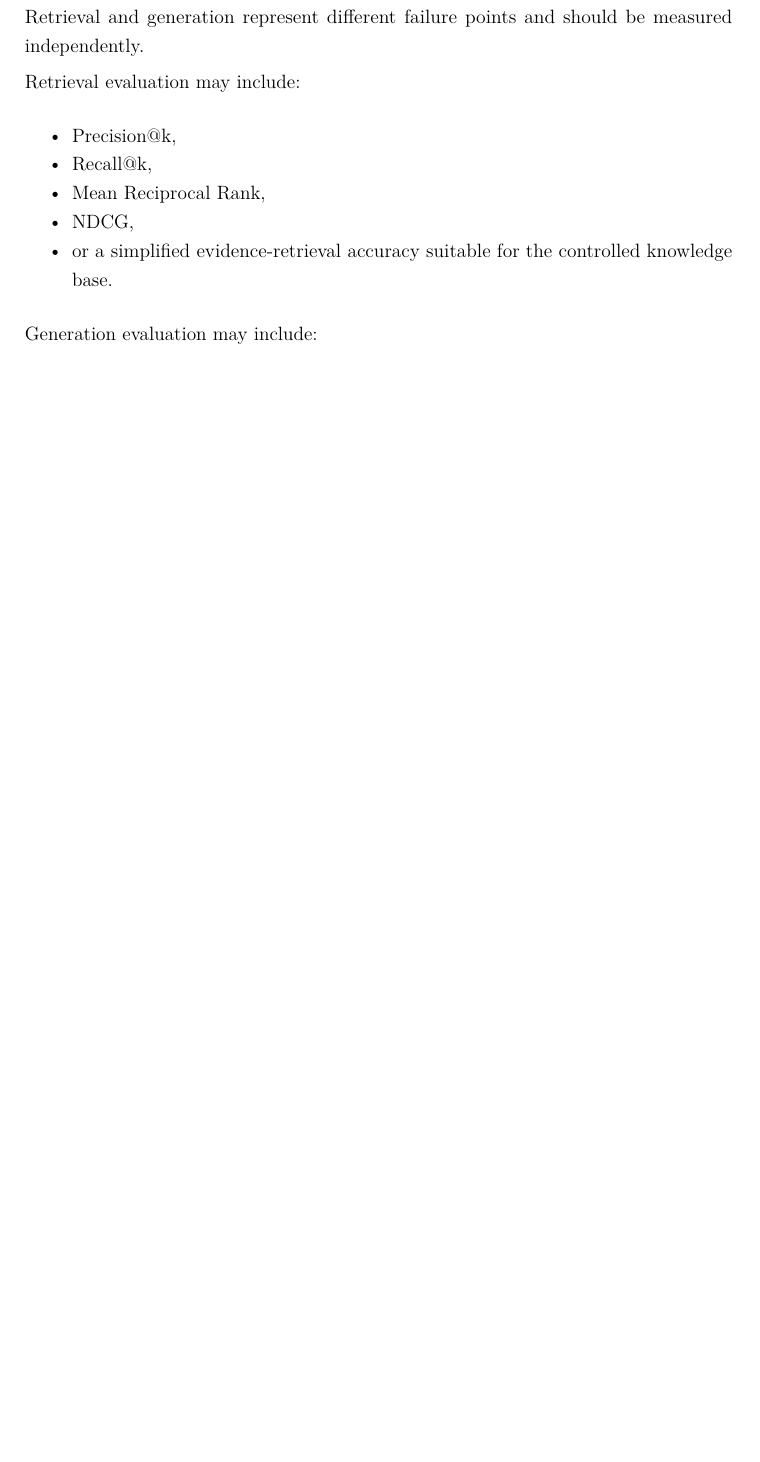
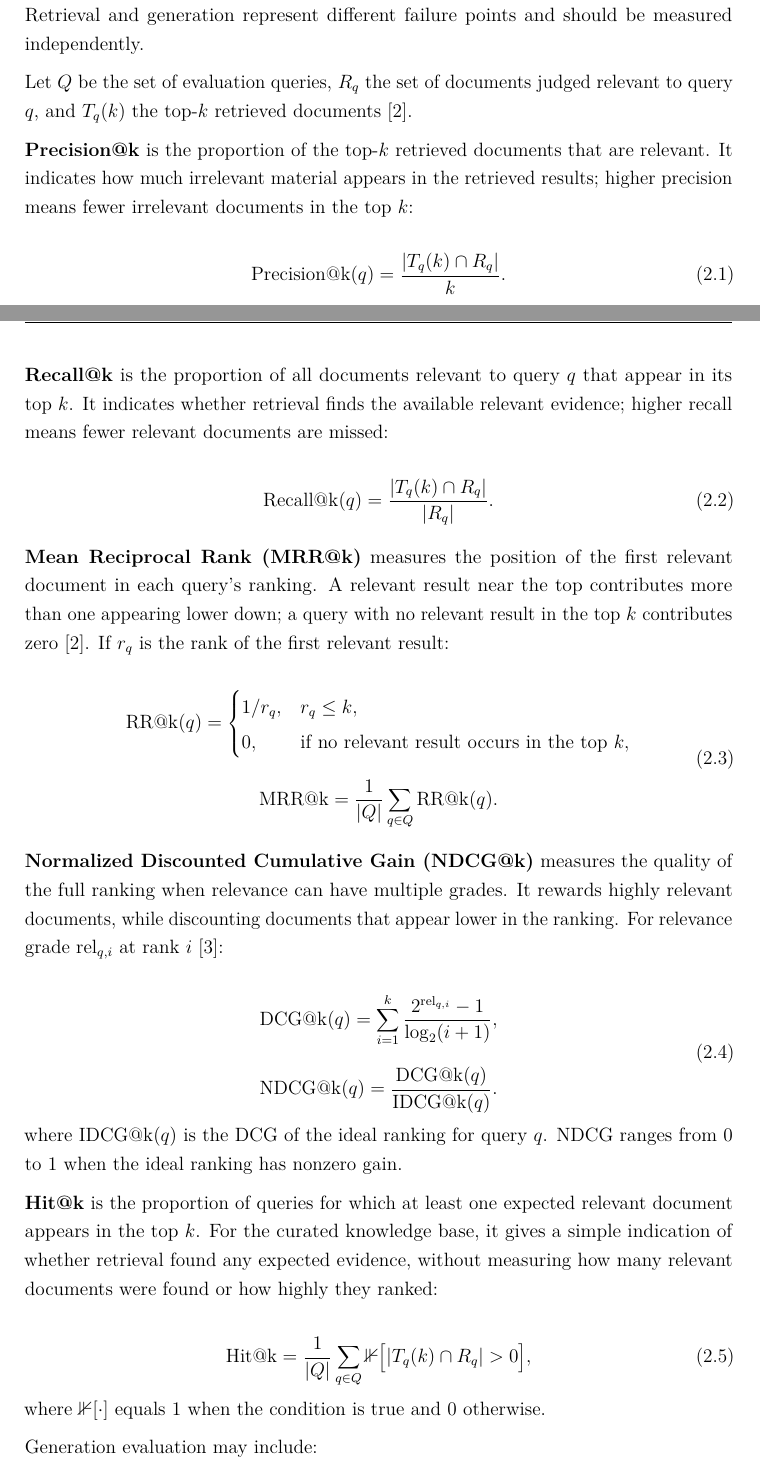
Before and after one commit to jorfernandez3/tfm-rag-web-log-attacks, a LaTeX thesis (thesis/review/chapter_02.tex, which reads thesis/chapters/02_background_and_related_work.tex): part of page 5 of 27 before the commit and two parts of pages 5 and 6 of 30 after it, the two joined at a grey line, cut so that both start at the same text, the shorter picture padded with empty space. The pictures show the PDF file thesis/review/chapter_02.pdf that the author committed with the source.

Commit message:
Modifications in the structure and adding more details to Evaluation RAG

```diff
--- a/thesis/chapters/02_background_and_related_work.tex
+++ b/thesis/chapters/02_background_and_related_work.tex
@@ -271,22 +271,78 @@ Evaluation of a RAG system should not be limited to the final generated
 answer. Retrieval and generation represent different failure points and
 should be measured independently.
 
-Retrieval evaluation may include:
+\begingroup
+\setlength{\abovedisplayskip}{1.2em plus 0.3em minus 0.2em}
+\setlength{\belowdisplayskip}{1.2em plus 0.3em minus 0.2em}
 
-\begin{itemize}
-\tightlist
-\item
-  Precision@k,
-\item
-  Recall@k,
-\item
-  Mean Reciprocal Rank,
-\item
-  NDCG,
-\item
-  or a simplified evidence-retrieval accuracy suitable for the
-  controlled knowledge base.
-\end{itemize}
+Let $Q$ be the set of evaluation queries, $R_q$ the set of documents
+judged relevant to query $q$, and $T_q(k)$ the top-$k$ retrieved
+documents~\cite{manning2008ir}.
+
+\textbf{Precision@k} is the proportion of the top-$k$ retrieved
+documents that are relevant. It indicates how much irrelevant material
+appears in the retrieved results; higher precision means fewer irrelevant
+documents in the top $k$:
+
+\begin{equation}
+\mathrm{Precision@k}(q) = \frac{|T_q(k) \cap R_q|}{k}.
+\end{equation}
+
+\textbf{Recall@k} is the proportion of all documents relevant to query
+$q$ that appear in its top $k$. It indicates whether retrieval finds the
+available relevant evidence; higher recall means fewer relevant
+documents are missed:
+
+\begin{equation}
+\mathrm{Recall@k}(q) = \frac{|T_q(k) \cap R_q|}{|R_q|}.
+\end{equation}
+
+\textbf{Mean Reciprocal Rank (MRR@k)} measures the position of the first
+relevant document in each query's ranking. A relevant result near the top
+contributes more than one appearing lower down; a query with no relevant
+result in the top $k$ contributes zero~\cite{manning2008ir}. If $r_q$ is
+the rank of the first relevant result:
+
+\begin{equation}
+\begin{gathered}
+\mathrm{RR@k}(q) =
+\begin{cases}
+1/r_q, & r_q \leq k, \\
+0, & \text{if no relevant result occurs in the top } k,
+\end{cases}\\[0.8em]
+\mathrm{MRR@k} = \frac{1}{|Q|}\sum_{q \in Q} \mathrm{RR@k}(q).
+\end{gathered}
+\end{equation}
+
+\textbf{Normalized Discounted Cumulative Gain (NDCG@k)} measures the
+quality of the full ranking when relevance can have multiple grades. It
+rewards highly relevant documents, while discounting documents that
+appear lower in the ranking. For relevance grade $\mathrm{rel}_{q,i}$ at
+rank $i$~\cite{jarvelin2002cumulated}:
+
+\begin{equation}
+\begin{gathered}
+\mathrm{DCG@k}(q) = \sum_{i=1}^{k}
+\frac{2^{\mathrm{rel}_{q,i}} - 1}{\log_2(i+1)}, \\[0.8em]
+\mathrm{NDCG@k}(q) = \frac{\mathrm{DCG@k}(q)}{\mathrm{IDCG@k}(q)}.
+\end{gathered}
+\end{equation}
+where $\mathrm{IDCG@k}(q)$ is the DCG of the ideal ranking for query
+$q$. NDCG ranges from 0 to 1 when the ideal ranking has nonzero gain.
+
+\textbf{Hit@k} is the proportion of queries for which at least one
+expected relevant document appears in the top $k$. For the curated
+knowledge base, it gives a simple indication of whether retrieval found
+any expected evidence, without measuring how many relevant documents
+were found or how highly they ranked:
+
+\begin{equation}
+\mathrm{Hit@k} = \frac{1}{|Q|}\sum_{q \in Q}
+\mathbb{1}\bigl[|T_q(k) \cap R_q| > 0\bigr],
+\end{equation}
+where $\mathbb{1}[\cdot]$ equals 1 when the condition is true and 0
+otherwise.
+\endgroup
 
 Generation evaluation may include:
 
```
Also changed, not shown: thesis/review/chapter_02.pdf.
